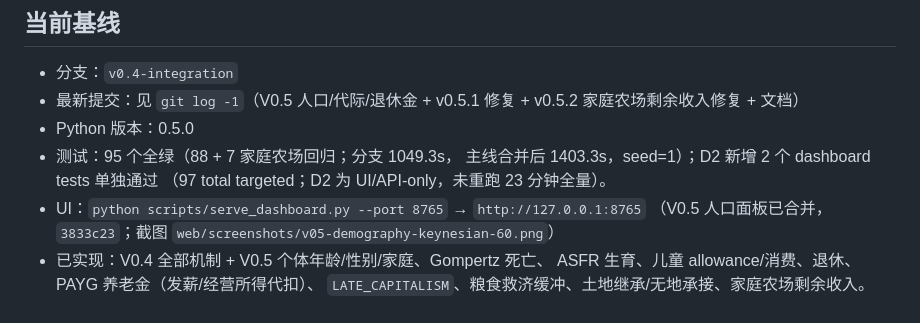
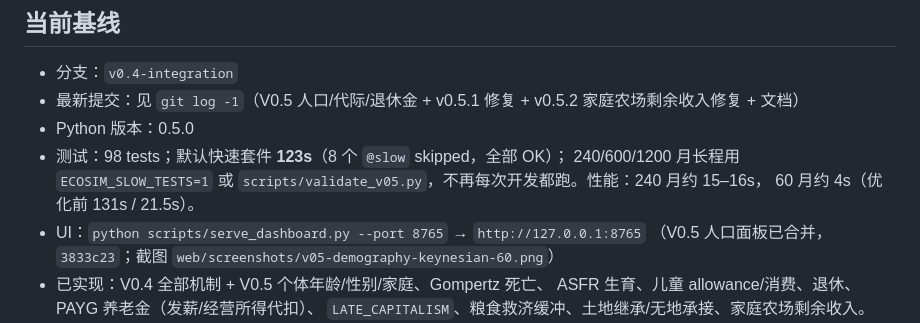
Before and after one commit to TeleHuang/capitalism-sandbox, a Markdown page: docs/HANDOFF.md, the part around the change. GitHub-like rendering.

Commit message:
docs: 更新快速测试与性能基线
Co-Authored-By: Claude Code <noreply@anthropic.com>

```diff
--- a/docs/HANDOFF.md
+++ b/docs/HANDOFF.md
@@ -11,9 +11,10 @@
 - 最新提交：见 `git log -1`（V0.5 人口/代际/退休金 + v0.5.1 修复 +
   v0.5.2 家庭农场剩余收入修复 + 文档）
 - Python 版本：0.5.0
-- 测试：95 个全绿（88 + 7 家庭农场回归；分支 1049.3s，
-  主线合并后 1403.3s，seed=1）；D2 新增 2 个 dashboard tests 单独通过
-  （97 total targeted；D2 为 UI/API-only，未重跑 23 分钟全量）。
+- 测试：98 tests；默认快速套件 **123s**（8 个 `@slow` skipped，全部 OK）；
+  240/600/1200 月长程用 `ECOSIM_SLOW_TESTS=1` 或
+  `scripts/validate_v05.py`，不再每次开发都跑。性能：240 月约 15–16s，
+  60 月约 4s（优化前 131s / 21.5s）。
 - UI：`python scripts/serve_dashboard.py --port 8765` → `http://127.0.0.1:8765`
   （V0.5 人口面板已合并，`3833c23`；截图
   `web/screenshots/v05-demography-keynesian-60.png`）
```
